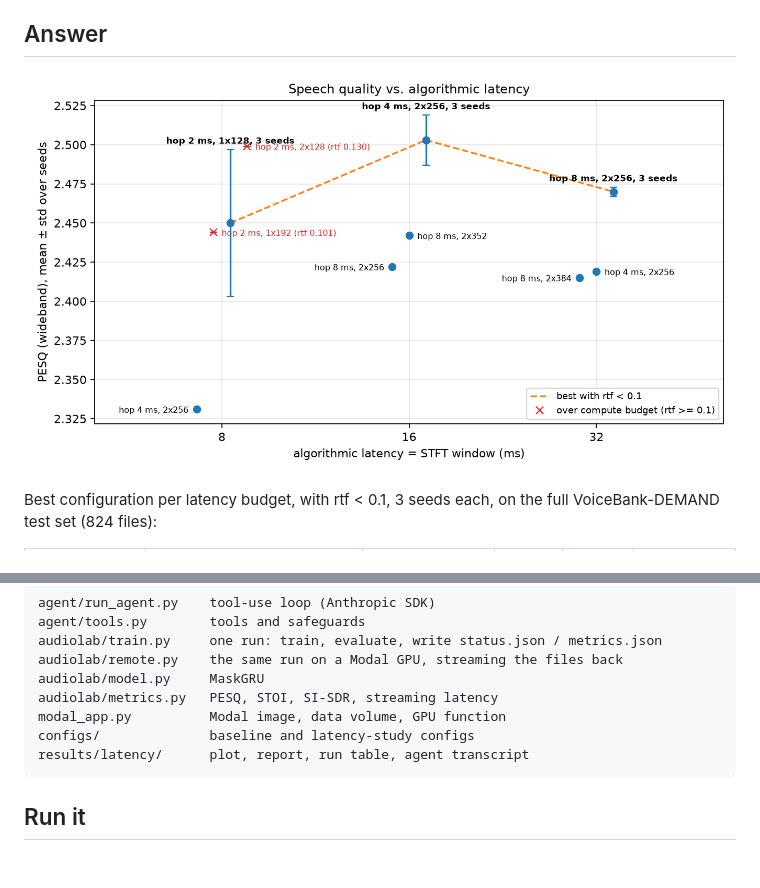
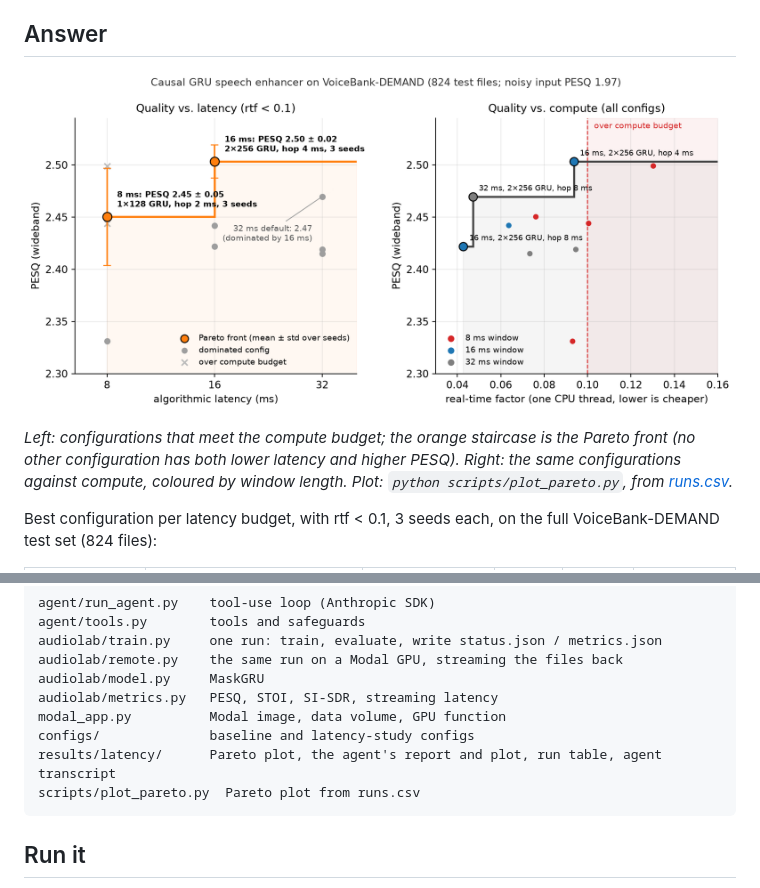
Before and after one commit to HanStaehlin/agentic-audio-lab, a Markdown page: README.md, 2 parts joined by grey strips. Rendered like a GitHub page; pictures changed too: results/latency/pareto.png (added); blank space fills up the shorter version.

Commit message:
Pareto plot of the latency study (quality vs latency and vs compute)

````diff
--- a/README.md
+++ b/README.md
@@ -13,7 +13,9 @@ Shrinking the window lowers latency but also frequency resolution, and smaller h
 
 ## Answer
 
-![PESQ vs algorithmic latency](results/latency/tradeoff.png)
+![Pareto fronts: PESQ vs latency and vs compute](results/latency/pareto.png)
+
+*Left: configurations that meet the compute budget; the orange staircase is the Pareto front (no other configuration has both lower latency and higher PESQ). Right: the same configurations against compute, coloured by window length. Plot: `python scripts/plot_pareto.py`, from [runs.csv](results/latency/runs.csv).*
 
 Best configuration per latency budget, with rtf < 0.1, 3 seeds each, on the full VoiceBank-DEMAND test set (824 files):
 
@@ -86,7 +88,8 @@ audiolab/model.py     MaskGRU
 audiolab/metrics.py   PESQ, STOI, SI-SDR, streaming latency
 modal_app.py          Modal image, data volume, GPU function
 configs/              baseline and latency-study configs
-results/latency/      plot, report, run table, agent transcript
+results/latency/      Pareto plot, the agent's report and plot, run table, agent transcript
+scripts/plot_pareto.py  Pareto plot from runs.csv
 ```
 
 ## Run it
````
Also changed, not shown: 1 other file.
